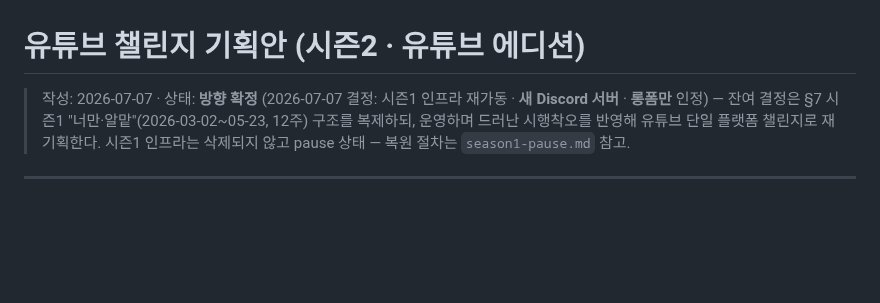
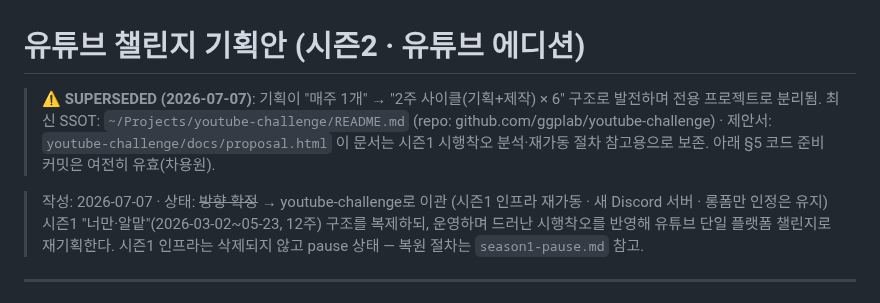
Before and after one commit to ggplab/content_designer_challenge, a Markdown page: docs/youtube-challenge-plan.md, the part around the change. Drawn GitHub-style; blank space fills up the shorter version.

Commit message:
docs: 기획안에 youtube-challenge 프로젝트 이관 표시 (SUPERSEDED 포인터)

```diff
--- a/docs/youtube-challenge-plan.md
+++ b/docs/youtube-challenge-plan.md
@@ -1,6 +1,10 @@
 # 유튜브 챌린지 기획안 (시즌2 · 유튜브 에디션)
 
-> 작성: 2026-07-07 · 상태: **방향 확정** (2026-07-07 결정: 시즌1 인프라 재가동 · **새 Discord 서버** · **롱폼만** 인정) — 잔여 결정은 §7
+> ⚠️ **SUPERSEDED (2026-07-07)**: 기획이 "매주 1개" → "2주 사이클(기획+제작) × 6" 구조로 발전하며 전용 프로젝트로 분리됨.
+> 최신 SSOT: `~/Projects/youtube-challenge/README.md` (repo: github.com/ggplab/youtube-challenge) · 제안서: `youtube-challenge/docs/proposal.html`
+> 이 문서는 시즌1 시행착오 분석·재가동 절차 참고용으로 보존. 아래 §5 코드 준비 커밋은 여전히 유효(차용원).
+
+> 작성: 2026-07-07 · 상태: ~~방향 확정~~ → youtube-challenge로 이관 (시즌1 인프라 재가동 · 새 Discord 서버 · 롱폼만 인정은 유지)
 > 시즌1 "너만·알맡"(2026-03-02~05-23, 12주) 구조를 복제하되, 운영하며 드러난 시행착오를 반영해 유튜브 단일 플랫폼 챌린지로 재기획한다.
 > 시즌1 인프라는 삭제되지 않고 pause 상태 — 복원 절차는 `season1-pause.md` 참고.
 
```
